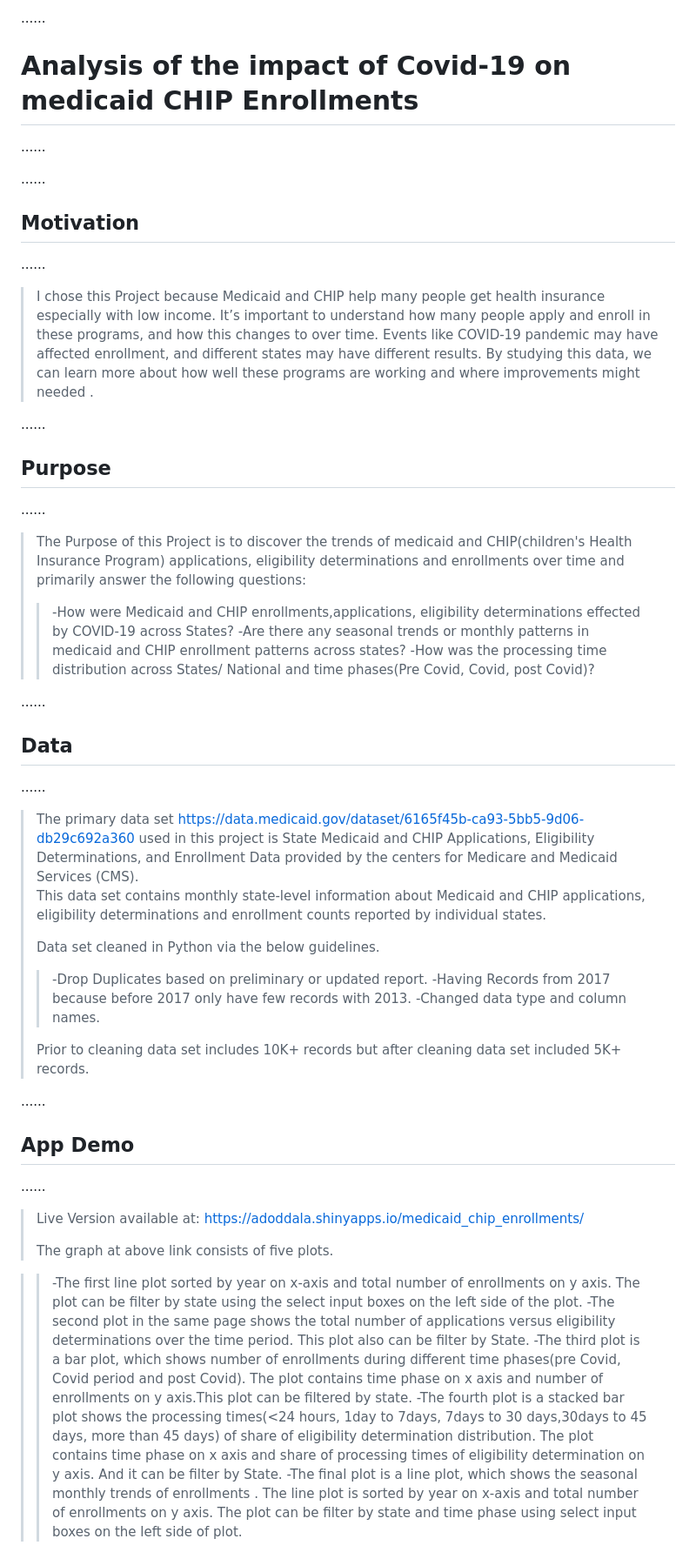
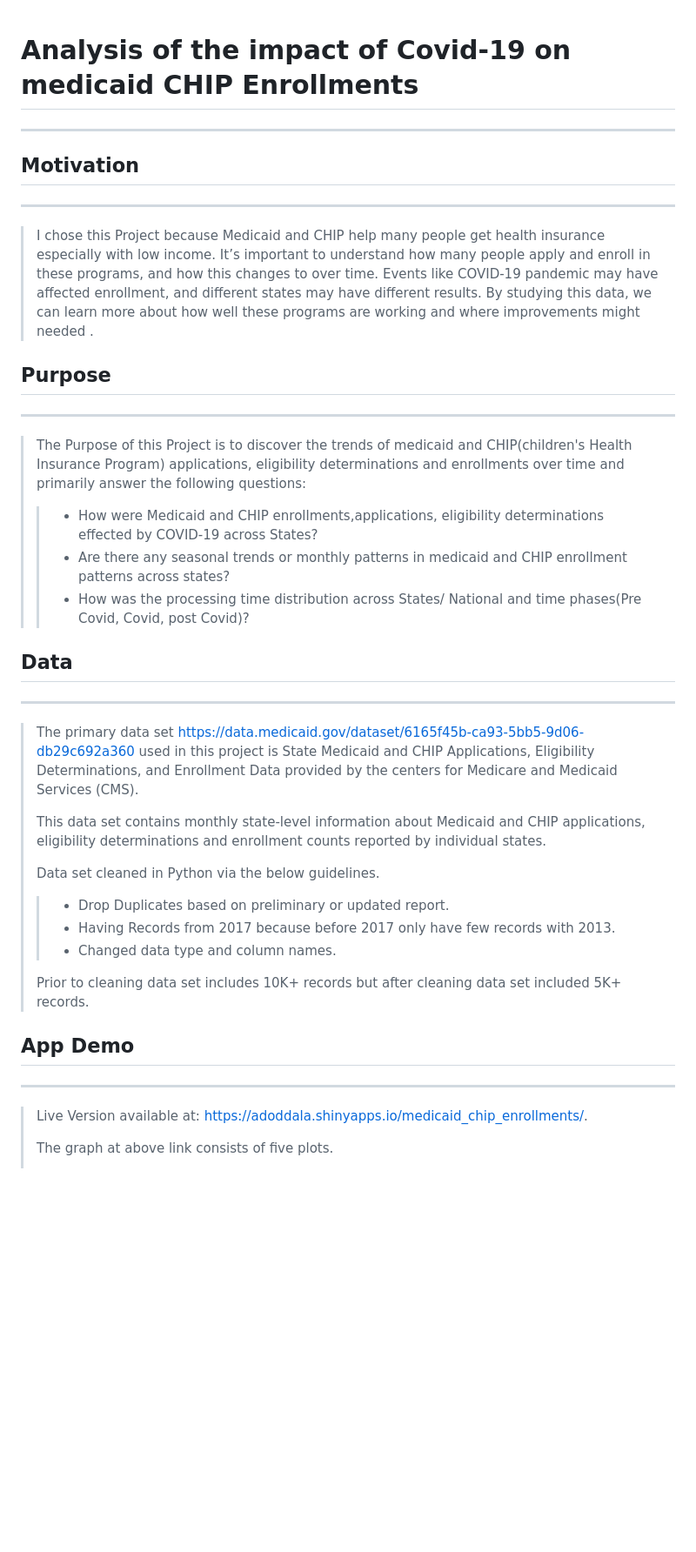
Before and after one commit to ADoddala/medicaid_CHIP_eligibility, a Markdown page: README.md, the part around one of its changes. Shown at 87% size. Drawn GitHub-style; blank space fills up the shorter version.

```diff
--- a/README.md
+++ b/README.md
@@ -1,48 +1,49 @@
-......
+
 # Analysis of the impact of Covid-19 on medicaid CHIP Enrollments
-......
+***
+
 >
-......
+
 ## Motivation
-......
+***
+
 >
 >I chose this Project because Medicaid and CHIP help many people get health insurance especially with low income. It’s important to understand how many people apply and enroll in these programs, and how this changes to over time. Events like COVID-19 pandemic may have affected enrollment, and different states may have different results. By studying this data, we can learn more about how well these programs are working and where improvements might needed .
 >
-......
+
 ## Purpose
-......
+***
+
 >
 >The Purpose of this Project is to discover the trends of  medicaid and CHIP(children's Health Insurance Program) applications, eligibility determinations and enrollments over time and primarily answer the following questions:
 >
->> -How were Medicaid and CHIP enrollments,applications, eligibility determinations effected by COVID-19 across States?
->> -Are there any seasonal trends or monthly patterns in medicaid and CHIP enrollment patterns across states?
->> -How was the processing time distribution across States/ National and time phases(Pre Covid, Covid, post Covid)?
+>>* How were Medicaid and CHIP enrollments,applications, eligibility determinations effected by COVID-19 across States?
+>>* Are there any seasonal trends or monthly patterns in medicaid and CHIP enrollment patterns across states?
+>>* How was the processing time distribution across States/ National and time phases(Pre Covid, Covid, post Covid)?
 >
-......
+
 ## Data
-......
+***
+
 >
 >The primary data set https://data.medicaid.gov/dataset/6165f45b-ca93-5bb5-9d06-db29c692a360 used in this project is State Medicaid and CHIP Applications, Eligibility Determinations, and Enrollment Data provided by the centers for Medicare and Medicaid Services (CMS).
+>
 >This data set contains monthly state-level information about Medicaid and CHIP applications, eligibility determinations and enrollment counts reported by individual states.
 >
 >Data set cleaned in Python via the below guidelines.
->> -Drop Duplicates based on preliminary or updated report.
->> -Having Records from 2017 because before 2017 only have few records with 2013.
->> -Changed data type and column names.
+>
+>>* Drop Duplicates based on preliminary or updated report.
+>>* Having Records from 2017 because before 2017 only have few records with 2013.
+>>* Changed data type and column names.
 >
 >Prior to cleaning data set includes 10K+ records but after cleaning data set included 5K+ records.
 >
-......
+
 ## App Demo
-......
+***
+
 >
->Live Version available at: https://adoddala.shinyapps.io/medicaid_chip_enrollments/
+>Live Version available at: https://adoddala.shinyapps.io/medicaid_chip_enrollments/.
 >
 >The graph at above link consists of five plots.
-
->> -The first line plot sorted by year on x-axis and total number of enrollments on y axis. The plot can be filter by state using the select input boxes on the left side of the plot.
->> -The second plot in the same page shows the total number of applications versus eligibility determinations over the time period. This plot also can be filter by State.
->> -The third plot is a bar plot, which shows number of enrollments during different time phases(pre Covid, Covid period and post Covid). The plot contains time phase on x axis and number of enrollments on y axis.This plot can be filtered by state.
->> -The fourth plot is a stacked bar plot shows the processing times(<24 hours, 1day to 7days, 7days to 30 days,30days to 45 days, more than 45 days) of share of eligibility determination distribution. The plot contains time phase on x axis and share of processing times of eligibility determination on y axis.  And it can be filter by State.
->> -The final plot is a line plot, which shows the seasonal monthly trends of enrollments . The line plot is sorted by year on x-axis and total number of enrollments on y axis. The plot can be filter by state and time phase using select input boxes on the left side of plot.
 >
```
Also changed, not shown: other parts of README.md (+47 -42 lines).
